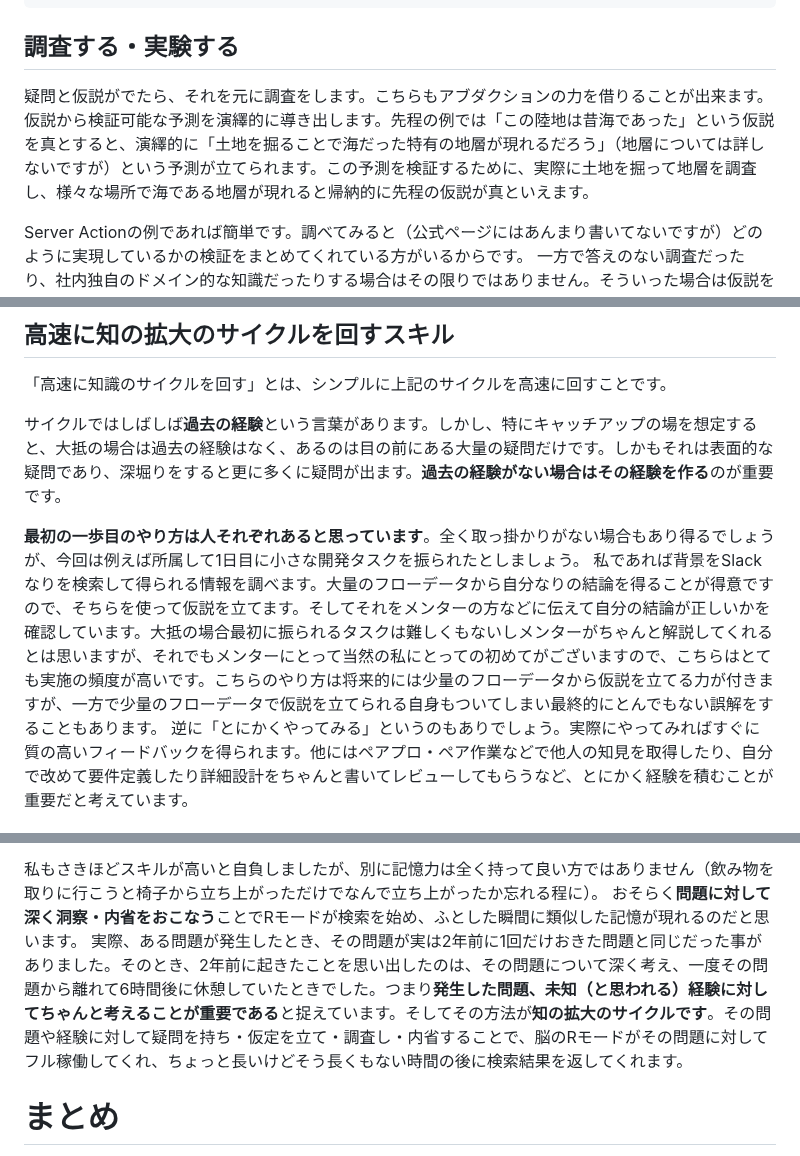
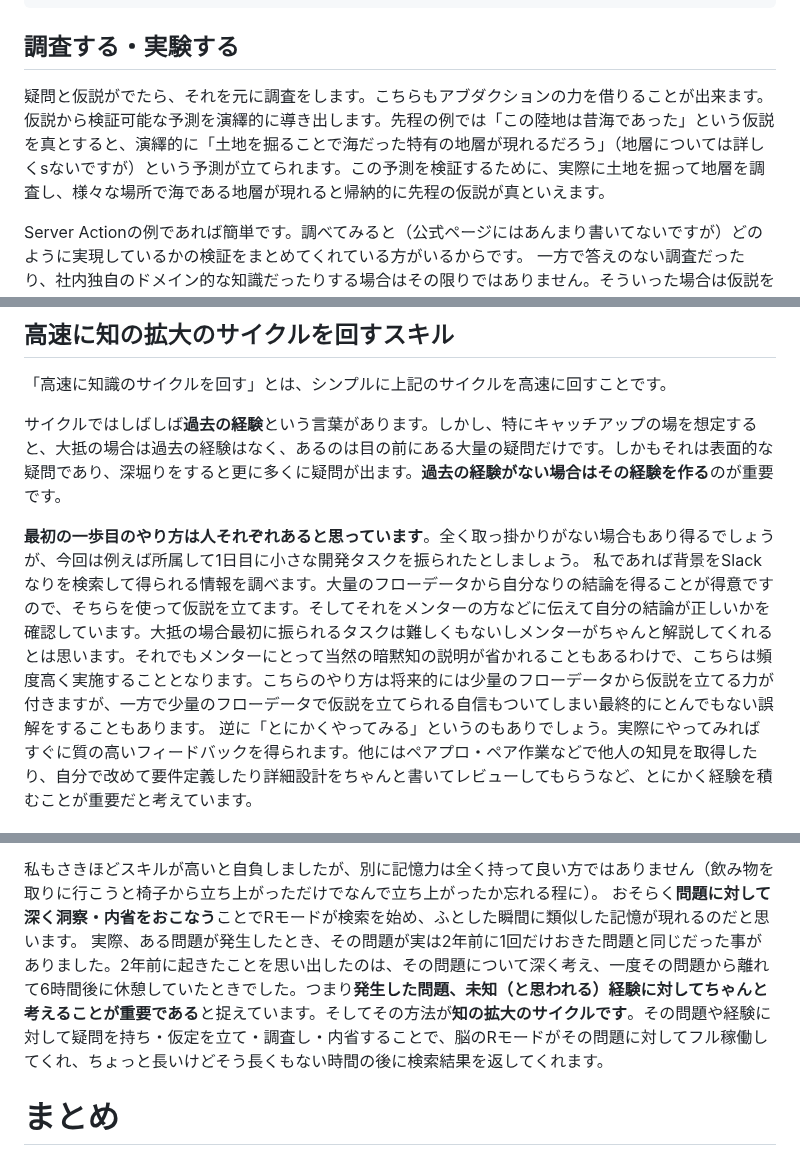
Before and after one commit to sa2taka/next-blog, a Markdown page: _data/_posts/cycle-of-knowledge-expansion.md, 3 parts joined by grey strips. Rendered like a GitHub page.

```diff
--- a/_data/_posts/cycle-of-knowledge-expansion.md
+++ b/_data/_posts/cycle-of-knowledge-expansion.md
@@ -138,7 +138,7 @@ export const BookmarkButton = ({user, article}) => {
 
 ## 調査する・実験する
 
-疑問と仮説がでたら、それを元に調査をします。こちらもアブダクションの力を借りることが出来ます。仮説から検証可能な予測を演繹的に導き出します。先程の例では「この陸地は昔海であった」という仮説を真とすると、演繹的に「土地を掘ることで海だった特有の地層が現れるだろう」（地層については詳しないですが）という予測が立てられます。この予測を検証するために、実際に土地を掘って地層を調査し、様々な場所で海である地層が現れると帰納的に先程の仮説が真といえます。
+疑問と仮説がでたら、それを元に調査をします。こちらもアブダクションの力を借りることが出来ます。仮説から検証可能な予測を演繹的に導き出します。先程の例では「この陸地は昔海であった」という仮説を真とすると、演繹的に「土地を掘ることで海だった特有の地層が現れるだろう」（地層については詳しくsないですが）という予測が立てられます。この予測を検証するために、実際に土地を掘って地層を調査し、様々な場所で海である地層が現れると帰納的に先程の仮説が真といえます。
 
 Server Actionの例であれば簡単です。調べてみると（公式ページにはあんまり書いてないですが）どのように実現しているかの検証をまとめてくれている方がいるからです。
 一方で答えのない調査だったり、社内独自のドメイン的な知識だったりする場合はその限りではありません。そういった場合は仮説を元に調査を開始するため、仮説の精度が重要になるということですね。
@@ -271,7 +271,7 @@ export const BookmarkButton = ({user, article}) => {
 サイクルではしばしば**過去の経験**という言葉があります。しかし、特にキャッチアップの場を想定すると、大抵の場合は過去の経験はなく、あるのは目の前にある大量の疑問だけです。しかもそれは表面的な疑問であり、深堀りをすると更に多くに疑問が出ます。**過去の経験がない場合はその経験を作る**のが重要です。
 
 **最初の一歩目のやり方は人それぞれあると思っています**。全く取っ掛かりがない場合もあり得るでしょうが、今回は例えば所属して1日目に小さな開発タスクを振られたとしましょう。
-私であれば背景をSlackなりを検索して得られる情報を調べます。大量のフローデータから自分なりの結論を得ることが得意ですので、そちらを使って仮説を立てます。そしてそれをメンターの方などに伝えて自分の結論が正しいかを確認しています。大抵の場合最初に振られるタスクは難しくもないしメンターがちゃんと解説してくれるとは思いますが、それでもメンターにとって当然の私にとっての初めてがございますので、こちらはとても実施の頻度が高いです。こちらのやり方は将来的には少量のフローデータから仮説を立てる力が付きますが、一方で少量のフローデータで仮説を立てられる自身もついてしまい最終的にとんでもない誤解をすることもあります。
+私であれば背景をSlackなりを検索して得られる情報を調べます。大量のフローデータから自分なりの結論を得ることが得意ですので、そちらを使って仮説を立てます。そしてそれをメンターの方などに伝えて自分の結論が正しいかを確認しています。大抵の場合最初に振られるタスクは難しくもないしメンターがちゃんと解説してくれるとは思います。それでもメンターにとって当然の暗黙知の説明が省かれることもあるわけで、こちらは頻度高く実施することとなります。こちらのやり方は将来的には少量のフローデータから仮説を立てる力が付きますが、一方で少量のフローデータで仮説を立てられる自信もついてしまい最終的にとんでもない誤解をすることもあります。
 逆に「とにかくやってみる」というのもありでしょう。実際にやってみればすぐに質の高いフィードバックを得られます。他にはペアプロ・ペア作業などで他人の知見を取得したり、自分で改めて要件定義したり詳細設計をちゃんと書いてレビューしてもらうなど、とにかく経験を積むことが重要だと考えています。
 
 高速に知の拡大のサイクルを回すためには、その起爆剤となる最初の一歩のやり方を見つけ、**まずは高速に経験する**ことが重要です。そこからは後は疑問というエンジンがかかれば自然とサイクルが回り出します。
@@ -288,7 +288,7 @@ export const BookmarkButton = ({user, article}) => {
 
 私もさきほどスキルが高いと自負しましたが、別に記憶力は全く持って良い方ではありません（飲み物を取りに行こうと椅子から立ち上がっただけでなんで立ち上がったか忘れる程に）。
 おそらく**問題に対して深く洞察・内省をおこなう**ことでRモードが検索を始め、ふとした瞬間に類似した記憶が現れるのだと思います。
-実際、ある問題が発生したとき、その問題が実は2年前に1回だけおきた問題と同じだった事がありました。そのとき、2年前に起きたことを思い出したのは、その問題について深く考え、一度その問題から離れて6時間後に休憩していたときでした。つまり**発生した問題、未知（と思われる）経験に対してちゃんと考えることが重要である**と捉えています。そしてその方法が**知の拡大のサイクルです**。その問題や経験に対して疑問を持ち・仮定を立て・調査し・内省することで、脳のRモードがその問題に対してフル稼働してくれ、ちょっと長いけどそう長くもない時間の後に検索結果を返してくれます。
+実際、ある問題が発生したとき、その問題が実は2年前に1回だけおきた問題と同じだった事がありました。2年前に起きたことを思い出したのは、その問題について深く考え、一度その問題から離れて6時間後に休憩していたときでした。つまり**発生した問題、未知（と思われる）経験に対してちゃんと考えることが重要である**と捉えています。そしてその方法が**知の拡大のサイクルです**。その問題や経験に対して疑問を持ち・仮定を立て・調査し・内省することで、脳のRモードがその問題に対してフル稼働してくれ、ちょっと長いけどそう長くもない時間の後に検索結果を返してくれます。
 
 # まとめ
 
```
Also changed, not shown: other parts of _data/_posts/cycle-of-knowledge-expansion.md (+7 -7 lines).
